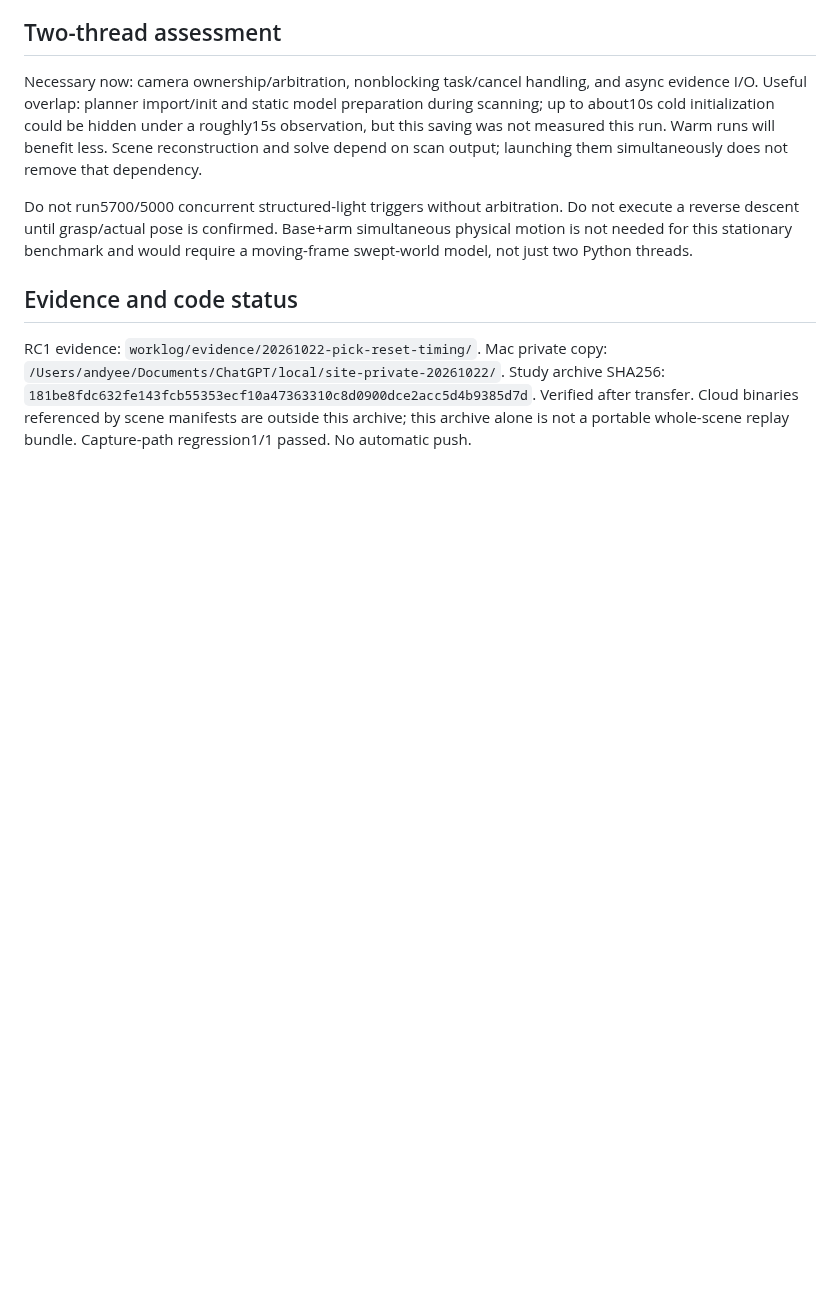
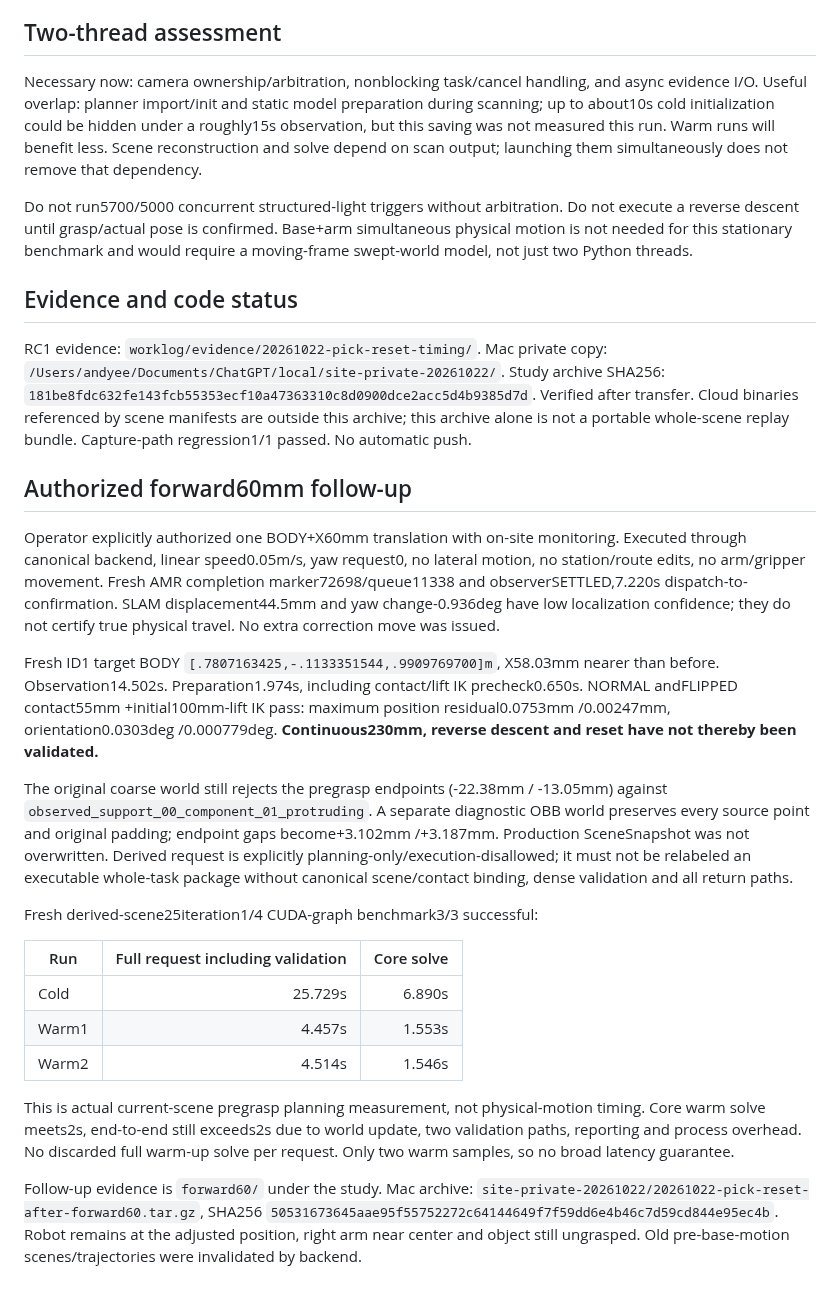
Before and after one commit to Trickyboy2100/ARES-R, a Markdown page: docs/reports/2026-10-22_PICK_RESET_TIMING_PREFLIGHT.md, the part around the change. GitHub-like rendering; blank space fills up the shorter version.

Commit message:
docs(site): record authorized forward60 move and fresh successful pregrasp benchmark

```diff
--- a/docs/reports/2026-10-22_PICK_RESET_TIMING_PREFLIGHT.md
+++ b/docs/reports/2026-10-22_PICK_RESET_TIMING_PREFLIGHT.md
@@ -126,3 +126,45 @@ Study archive SHA256:
 Verified after transfer. Cloud binaries referenced by scene manifests are outside
 this archive; this archive alone is not a portable whole-scene replay bundle.
 Capture-path regression1/1 passed. No automatic push.
+
+## Authorized forward60mm follow-up
+
+Operator explicitly authorized one BODY+X60mm translation with on-site monitoring.
+Executed through canonical backend, linear speed0.05m/s, yaw request0, no lateral
+motion, no station/route edits, no arm/gripper movement. Fresh AMR completion
+marker72698/queue11338 and observerSETTLED,7.220s dispatch-to-confirmation.
+SLAM displacement44.5mm and yaw change-0.936deg have low localization confidence;
+they do not certify true physical travel. No extra correction move was issued.
+
+Fresh ID1 target BODY `[.7807163425,-.1133351544,.9909769700]m`, X58.03mm nearer
+than before. Observation14.502s. Preparation1.974s, including contact/lift IK
+precheck0.650s. NORMAL andFLIPPED contact55mm +initial100mm-lift IK pass:
+maximum position residual0.0753mm /0.00247mm, orientation0.0303deg /0.000779deg.
+**Continuous230mm, reverse descent and reset have not thereby been validated.**
+
+The original coarse world still rejects the pregrasp endpoints (-22.38mm /
+-13.05mm) against `observed_support_00_component_01_protruding`. A separate
+diagnostic OBB world preserves every source point and original padding; endpoint
+gaps become+3.102mm /+3.187mm. Production SceneSnapshot was not overwritten.
+Derived request is explicitly planning-only/execution-disallowed; it must not
+be relabeled an executable whole-task package without canonical scene/contact
+binding, dense validation and all return paths.
+
+Fresh derived-scene25iteration1/4 CUDA-graph benchmark3/3 successful:
+
+| Run | Full request including validation | Core solve |
+|---|---:|---:|
+| Cold |25.729s|6.890s|
+| Warm1 |4.457s|1.553s|
+| Warm2 |4.514s|1.546s|
+
+This is actual current-scene pregrasp planning measurement, not physical-motion
+timing. Core warm solve meets2s, end-to-end still exceeds2s due to world update,
+two validation paths, reporting and process overhead. No discarded full warm-up
+solve per request. Only two warm samples, so no broad latency guarantee.
+
+Follow-up evidence is `forward60/` under the study. Mac archive:
+`site-private-20261022/20261022-pick-reset-after-forward60.tar.gz`, SHA256
+`50531673645aae95f55752272c64144649f7f59dd6e4b46c7d59cd844e95ec4b`.
+Robot remains at the adjusted position, right arm near center and object still
+ungrasped. Old pre-base-motion scenes/trajectories were invalidated by backend.
```
